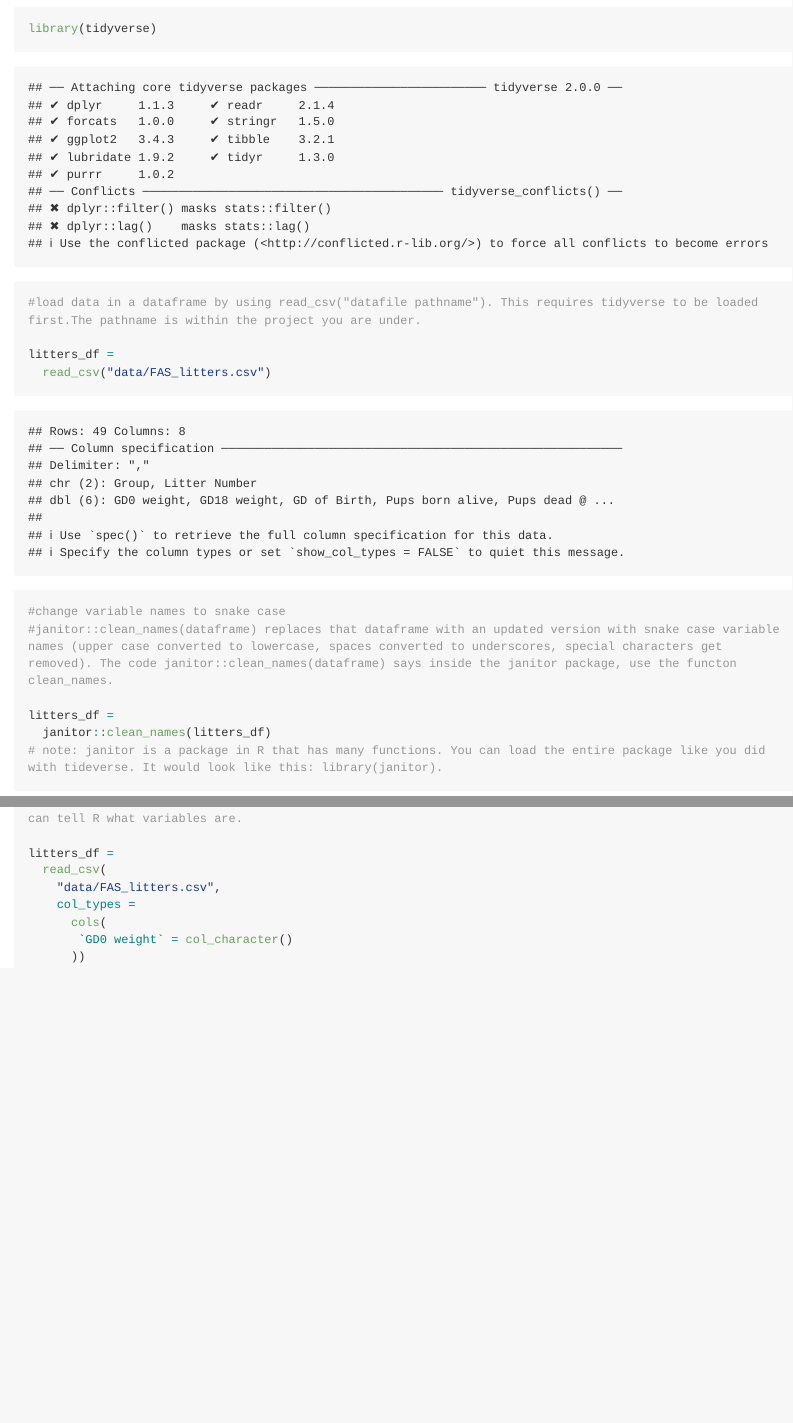
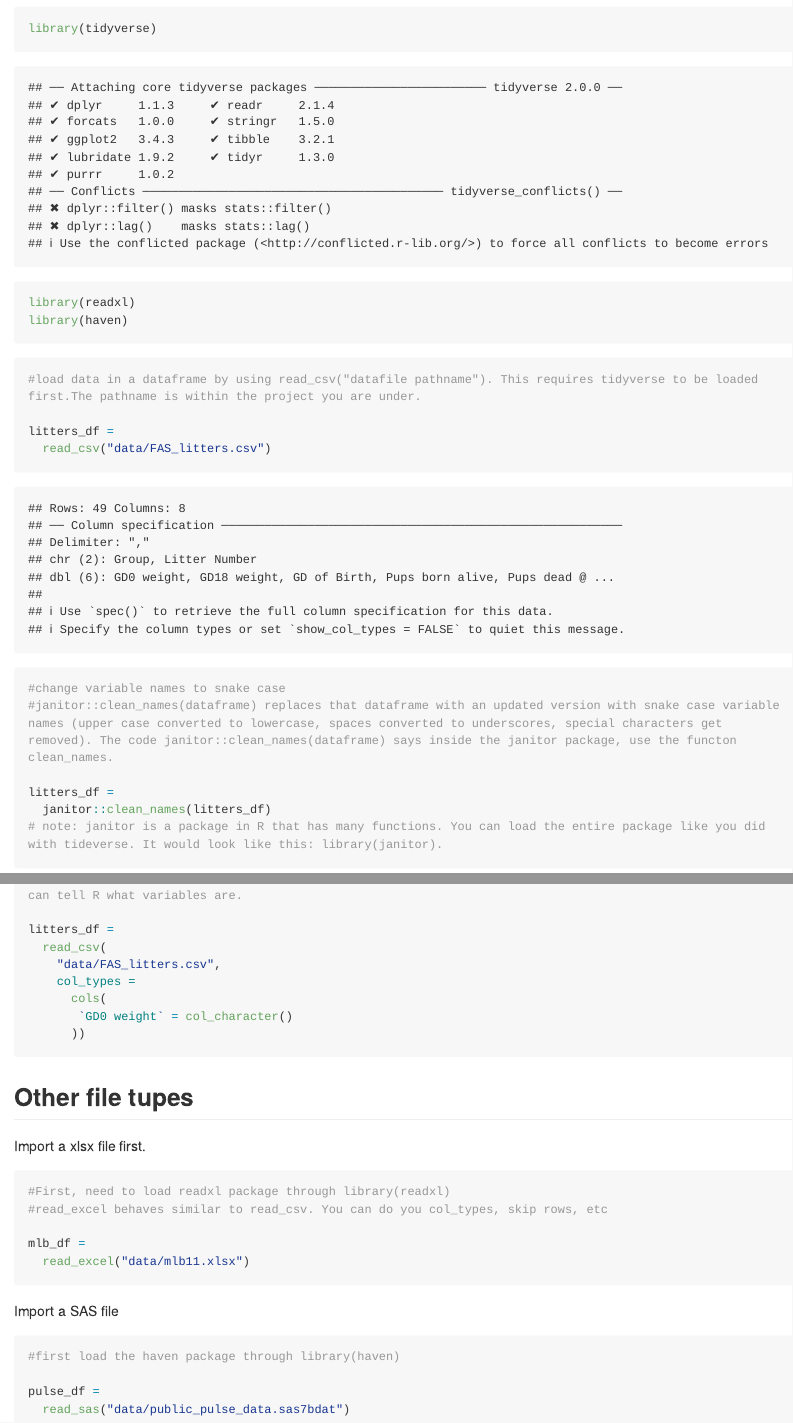
Before and after one commit to romoashley/data_wrangling_i, an R Markdown document (template.Rmd): the page in a window 1100 px wide, from 180 px down, and a second part further down, joined at a grey line. The pictures show the output file template.md that the author committed with the source, drawn offline in the style of GitHub; long lines of code are wrapped.

Commit message:
importing other file types

````diff
--- a/template.Rmd
+++ b/template.Rmd
@@ -7,6 +7,8 @@ output: github_document
 Let's import the `FAS_litters.csv` csv using a realtive path
 ```{r}
 library(tidyverse)
+library(readxl)
+library(haven)
 ```
 
 ```{r}
@@ -122,3 +124,24 @@ litters_df =
        `GD0 weight` = col_character()
       ))
 ```
+
+## Other file tupes
+
+Import a xlsx file first.
+
+```{r}
+#First, need to load readxl package through library(readxl)
+#read_excel behaves similar to read_csv. You can do you col_types, skip rows, etc
+
+mlb_df =
+  read_excel("data/mlb11.xlsx")
+```
+
+Import a SAS file
+
+```{r}
+#first load the haven package through library(haven)
+
+pulse_df =
+  read_sas("data/public_pulse_data.sas7bdat")
+```
````
Also changed, not shown: template.md.
